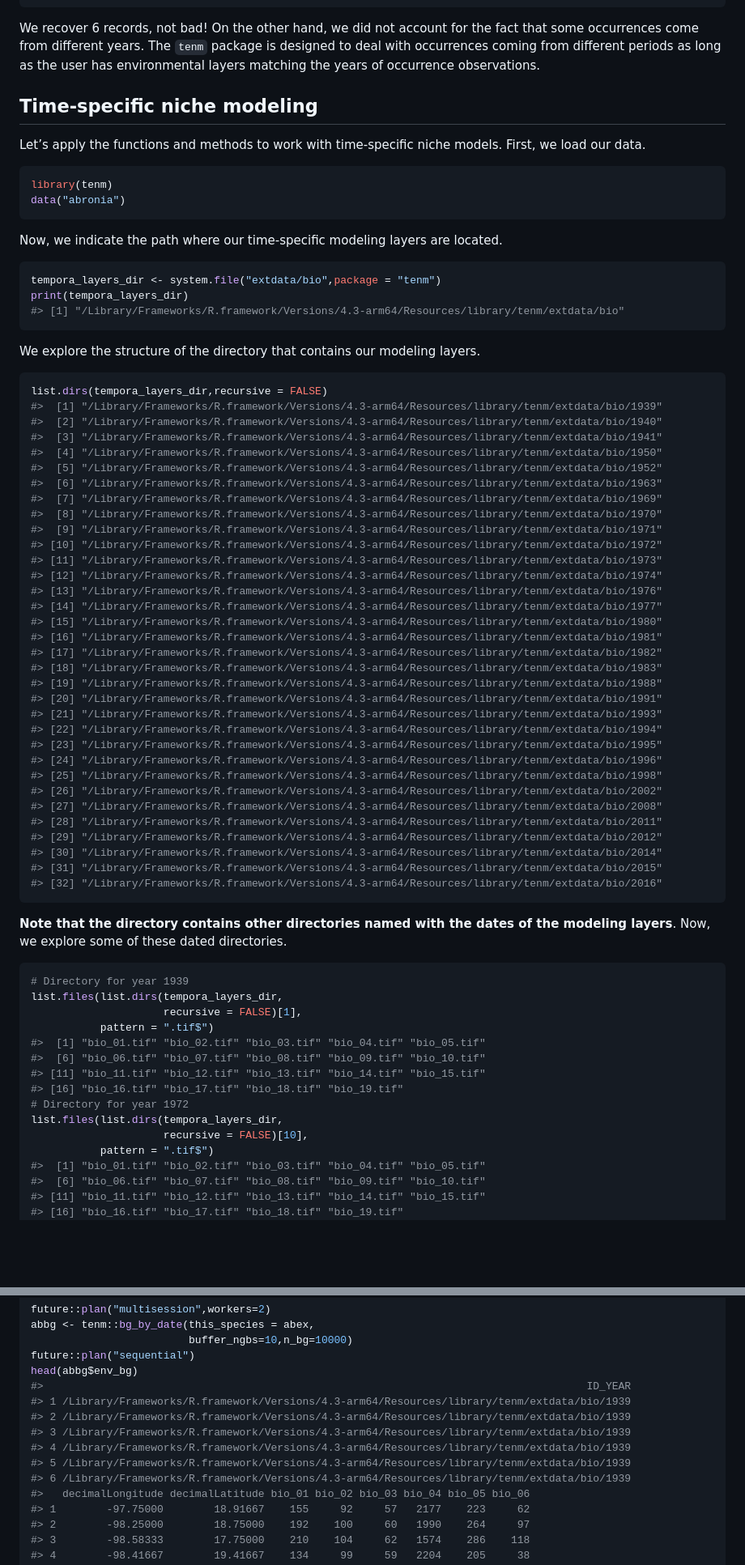
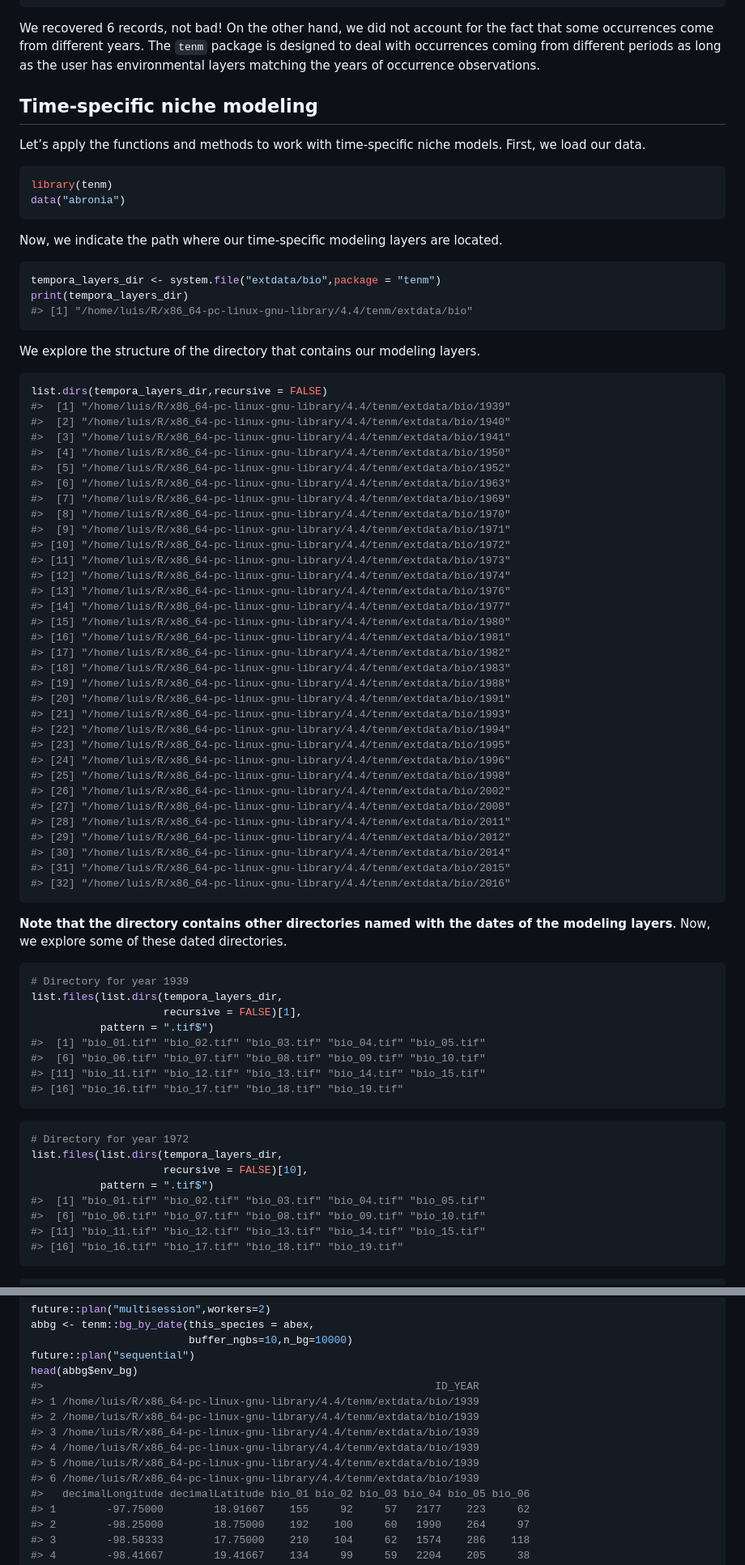
Before and after one commit to luismurao/tenm, a Markdown page: README.md, 2 parts joined by grey strips. Shown: that part at 81% size. GitHub-like rendering; blank space fills up the shorter version.

````diff
--- a/README.md
+++ b/README.md
@@ -180,8 +181,8 @@ tidyr::as_tibble(ab_by_mask)
 #> 16 Abronia graminea            -97.3            19.0  1983 https://doi.org/10.1…
 ```
 
-We recover 6 records, not bad! On the other hand, we did not account for
-the fact that some occurrences come from different years. The `tenm`
+We recovered 6 records, not bad! On the other hand, we did not account
+for the fact that some occurrences come from different years. The `tenm`
 package is designed to deal with occurrences coming from different
 periods as long as the user has environmental layers matching the years
 of occurrence observations.
@@ -202,7 +203,7 @@ located.
 ``` r
 tempora_layers_dir <- system.file("extdata/bio",package = "tenm")
 print(tempora_layers_dir)
-#> [1] "/Library/Frameworks/R.framework/Versions/4.3-arm64/Resources/library/tenm/extdata/bio"
+#> [1] "/home/luis/R/x86_64-pc-linux-gnu-library/4.4/tenm/extdata/bio"
 ```
 
 We explore the structure of the directory that contains our modeling
@@ -210,38 +211,38 @@ layers.
 
 ``` r
 list.dirs(tempora_layers_dir,recursive = FALSE)
-#>  [1] "/Library/Frameworks/R.framework/Versions/4.3-arm64/Resources/library/tenm/extdata/bio/1939"
-#>  [2] "/Library/Frameworks/R.framework/Versions/4.3-arm64/Resources/library/tenm/extdata/bio/1940"
-#>  [3] "/Library/Frameworks/R.framework/Versions/4.3-arm64/Resources/library/tenm/extdata/bio/1941"
-#>  [4] "/Library/Frameworks/R.framework/Versions/4.3-arm64/Resources/library/tenm/extdata/bio/1950"
-#>  [5] "/Library/Frameworks/R.framework/Versions/4.3-arm64/Resources/library/tenm/extdata/bio/1952"
-#>  [6] "/Library/Frameworks/R.framework/Versions/4.3-arm64/Resources/library/tenm/extdata/bio/1963"
-#>  [7] "/Library/Frameworks/R.framework/Versions/4.3-arm64/Resources/library/tenm/extdata/bio/1969"
-#>  [8] "/Library/Frameworks/R.framework/Versions/4.3-arm64/Resources/library/tenm/extdata/bio/1970"
-#>  [9] "/Library/Frameworks/R.framework/Versions/4.3-arm64/Resources/library/tenm/extdata/bio/1971"
-#> [10] "/Library/Frameworks/R.framework/Versions/4.3-arm64/Resources/library/tenm/extdata/bio/1972"
-#> [11] "/Library/Frameworks/R.framework/Versions/4.3-arm64/Resources/library/tenm/extdata/bio/1973"
-#> [12] "/Library/Frameworks/R.framework/Versions/4.3-arm64/Resources/library/tenm/extdata/bio/1974"
-#> [13] "/Library/Frameworks/R.framework/Versions/4.3-arm64/Resources/library/tenm/extdata/bio/1976"
-#> [14] "/Library/Frameworks/R.framework/Versions/4.3-arm64/Resources/library/tenm/extdata/bio/1977"
-#> [15] "/Library/Frameworks/R.framework/Versions/4.3-arm64/Resources/library/tenm/extdata/bio/1980"
-#> [16] "/Library/Frameworks/R.framework/Versions/4.3-arm64/Resources/library/tenm/extdata/bio/1981"
-#> [17] "/Library/Frameworks/R.framework/Versions/4.3-arm64/Resources/library/tenm/extdata/bio/1982"
-#> [18] "/Library/Frameworks/R.framework/Versions/4.3-arm64/Resources/library/tenm/extdata/bio/1983"
-#> [19] "/Library/Frameworks/R.framework/Versions/4.3-arm64/Resources/library/tenm/extdata/bio/1988"
-#> [20] "/Library/Frameworks/R.framework/Versions/4.3-arm64/Resources/library/tenm/extdata/bio/1991"
-#> [21] "/Library/Frameworks/R.framework/Versions/4.3-arm64/Resources/library/tenm/extdata/bio/1993"
-#> [22] "/Library/Frameworks/R.framework/Versions/4.3-arm64/Resources/library/tenm/extdata/bio/1994"
-#> [23] "/Library/Frameworks/R.framework/Versions/4.3-arm64/Resources/library/tenm/extdata/bio/1995"
-#> [24] "/Library/Frameworks/R.framework/Versions/4.3-arm64/Resources/library/tenm/extdata/bio/1996"
-#> [25] "/Library/Frameworks/R.framework/Versions/4.3-arm64/Resources/library/tenm/extdata/bio/1998"
-#> [26] "/Library/Frameworks/R.framework/Versions/4.3-arm64/Resources/library/tenm/extdata/bio/2002"
-#> [27] "/Library/Frameworks/R.framework/Versions/4.3-arm64/Resources/library/tenm/extdata/bio/2008"
-#> [28] "/Library/Frameworks/R.framework/Versions/4.3-arm64/Resources/library/tenm/extdata/bio/2011"
-#> [29] "/Library/Frameworks/R.framework/Versions/4.3-arm64/Resources/library/tenm/extdata/bio/2012"
-#> [30] "/Library/Frameworks/R.framework/Versions/4.3-arm64/Resources/library/tenm/extdata/bio/2014"
-#> [31] "/Library/Frameworks/R.framework/Versions/4.3-arm64/Resources/library/tenm/extdata/bio/2015"
-#> [32] "/Library/Frameworks/R.framework/Versions/4.3-arm64/Resources/library/tenm/extdata/bio/2016"
+#>  [1] "/home/luis/R/x86_64-pc-linux-gnu-library/4.4/tenm/extdata/bio/1939"
+#>  [2] "/home/luis/R/x86_64-pc-linux-gnu-library/4.4/tenm/extdata/bio/1940"
+#>  [3] "/home/luis/R/x86_64-pc-linux-gnu-library/4.4/tenm/extdata/bio/1941"
+#>  [4] "/home/luis/R/x86_64-pc-linux-gnu-library/4.4/tenm/extdata/bio/1950"
+#>  [5] "/home/luis/R/x86_64-pc-linux-gnu-library/4.4/tenm/extdata/bio/1952"
+#>  [6] "/home/luis/R/x86_64-pc-linux-gnu-library/4.4/tenm/extdata/bio/1963"
+#>  [7] "/home/luis/R/x86_64-pc-linux-gnu-library/4.4/tenm/extdata/bio/1969"
+#>  [8] "/home/luis/R/x86_64-pc-linux-gnu-library/4.4/tenm/extdata/bio/1970"
+#>  [9] "/home/luis/R/x86_64-pc-linux-gnu-library/4.4/tenm/extdata/bio/1971"
+#> [10] "/home/luis/R/x86_64-pc-linux-gnu-library/4.4/tenm/extdata/bio/1972"
+#> [11] "/home/luis/R/x86_64-pc-linux-gnu-library/4.4/tenm/extdata/bio/1973"
+#> [12] "/home/luis/R/x86_64-pc-linux-gnu-library/4.4/tenm/extdata/bio/1974"
+#> [13] "/home/luis/R/x86_64-pc-linux-gnu-library/4.4/tenm/extdata/bio/1976"
+#> [14] "/home/luis/R/x86_64-pc-linux-gnu-library/4.4/tenm/extdata/bio/1977"
+#> [15] "/home/luis/R/x86_64-pc-linux-gnu-library/4.4/tenm/extdata/bio/1980"
+#> [16] "/home/luis/R/x86_64-pc-linux-gnu-library/4.4/tenm/extdata/bio/1981"
+#> [17] "/home/luis/R/x86_64-pc-linux-gnu-library/4.4/tenm/extdata/bio/1982"
+#> [18] "/home/luis/R/x86_64-pc-linux-gnu-library/4.4/tenm/extdata/bio/1983"
+#> [19] "/home/luis/R/x86_64-pc-linux-gnu-library/4.4/tenm/extdata/bio/1988"
+#> [20] "/home/luis/R/x86_64-pc-linux-gnu-library/4.4/tenm/extdata/bio/1991"
+#> [21] "/home/luis/R/x86_64-pc-linux-gnu-library/4.4/tenm/extdata/bio/1993"
+#> [22] "/home/luis/R/x86_64-pc-linux-gnu-library/4.4/tenm/extdata/bio/1994"
+#> [23] "/home/luis/R/x86_64-pc-linux-gnu-library/4.4/tenm/extdata/bio/1995"
+#> [24] "/home/luis/R/x86_64-pc-linux-gnu-library/4.4/tenm/extdata/bio/1996"
+#> [25] "/home/luis/R/x86_64-pc-linux-gnu-library/4.4/tenm/extdata/bio/1998"
+#> [26] "/home/luis/R/x86_64-pc-linux-gnu-library/4.4/tenm/extdata/bio/2002"
+#> [27] "/home/luis/R/x86_64-pc-linux-gnu-library/4.4/tenm/extdata/bio/2008"
+#> [28] "/home/luis/R/x86_64-pc-linux-gnu-library/4.4/tenm/extdata/bio/2011"
+#> [29] "/home/luis/R/x86_64-pc-linux-gnu-library/4.4/tenm/extdata/bio/2012"
+#> [30] "/home/luis/R/x86_64-pc-linux-gnu-library/4.4/tenm/extdata/bio/2014"
+#> [31] "/home/luis/R/x86_64-pc-linux-gnu-library/4.4/tenm/extdata/bio/2015"
+#> [32] "/home/luis/R/x86_64-pc-linux-gnu-library/4.4/tenm/extdata/bio/2016"
 ```
 
 **Note that the directory contains other directories named with the
@@ -257,6 +258,9 @@ list.files(list.dirs(tempora_layers_dir,
 #>  [6] "bio_06.tif" "bio_07.tif" "bio_08.tif" "bio_09.tif" "bio_10.tif"
 #> [11] "bio_11.tif" "bio_12.tif" "bio_13.tif" "bio_14.tif" "bio_15.tif"
 #> [16] "bio_16.tif" "bio_17.tif" "bio_18.tif" "bio_19.tif"
+```
+
+``` r
 # Directory for year 1972
 list.files(list.dirs(tempora_layers_dir,
                      recursive = FALSE)[10],
@@ -265,6 +269,9 @@ list.files(list.dirs(tempora_layers_dir,
 #>  [6] "bio_06.tif" "bio_07.tif" "bio_08.tif" "bio_09.tif" "bio_10.tif"
 #> [11] "bio_11.tif" "bio_12.tif" "bio_13.tif" "bio_14.tif" "bio_15.tif"
 #> [16] "bio_16.tif" "bio_17.tif" "bio_18.tif" "bio_19.tif"
+```
+
+``` r
 # Directory for year 2014
 list.files(list.dirs(tempora_layers_dir,
                      recursive = FALSE)[30],
@@ -474,13 +484,13 @@ abbg <- tenm::bg_by_date(this_species = abex,
                          buffer_ngbs=10,n_bg=10000)
 future::plan("sequential")
 head(abbg$env_bg)
-#>                                                                                      ID_YEAR
-#> 1 /Library/Frameworks/R.framework/Versions/4.3-arm64/Resources/library/tenm/extdata/bio/1939
-#> 2 /Library/Frameworks/R.framework/Versions/4.3-arm64/Resources/library/tenm/extdata/bio/1939
-#> 3 /Library/Frameworks/R.framework/Versions/4.3-arm64/Resources/library/tenm/extdata/bio/1939
-#> 4 /Library/Frameworks/R.framework/Versions/4.3-arm64/Resources/library/tenm/extdata/bio/1939
-#> 5 /Library/Frameworks/R.framework/Versions/4.3-arm64/Resources/library/tenm/extdata/bio/1939
-#> 6 /Library/Frameworks/R.framework/Versions/4.3-arm64/Resources/library/tenm/extdata/bio/1939
+#>                                                              ID_YEAR
+#> 1 /home/luis/R/x86_64-pc-linux-gnu-library/4.4/tenm/extdata/bio/1939
+#> 2 /home/luis/R/x86_64-pc-linux-gnu-library/4.4/tenm/extdata/bio/1939
+#> 3 /home/luis/R/x86_64-pc-linux-gnu-library/4.4/tenm/extdata/bio/1939
+#> 4 /home/luis/R/x86_64-pc-linux-gnu-library/4.4/tenm/extdata/bio/1939
+#> 5 /home/luis/R/x86_64-pc-linux-gnu-library/4.4/tenm/extdata/bio/1939
+#> 6 /home/luis/R/x86_64-pc-linux-gnu-library/4.4/tenm/extdata/bio/1939
 #>   decimalLongitude decimalLatitude bio_01 bio_02 bio_03 bio_04 bio_05 bio_06
 #> 1        -97.75000        18.91667    155     92     57   2177    223     62
 #> 2        -98.25000        18.75000    192    100     60   1990    264     97
````
Also changed, not shown: other parts of README.md (+46 -36 lines), man/figures/README-pressure-1.png, man/figures/README-unnamed-chunk-12-1.png, man/figures/README-unnamed-chunk-21-1.png, man/figures/README-unnamed-chunk-22-1.png, man/figures/README-unnamed-chunk-23-1.png, man/figures/README-unnamed-chunk-24-1.png, 4 other files.
